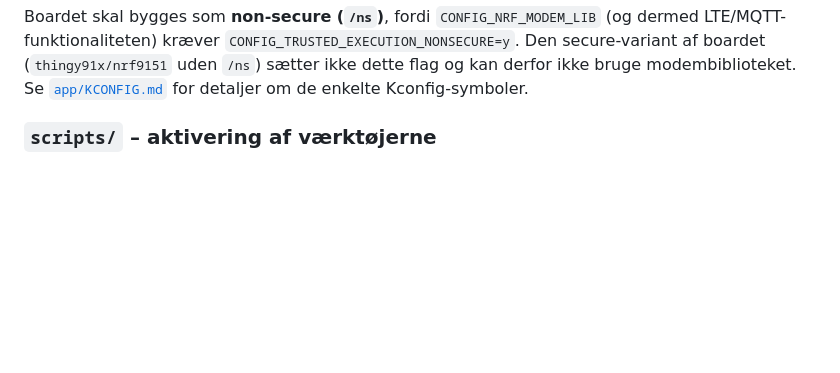
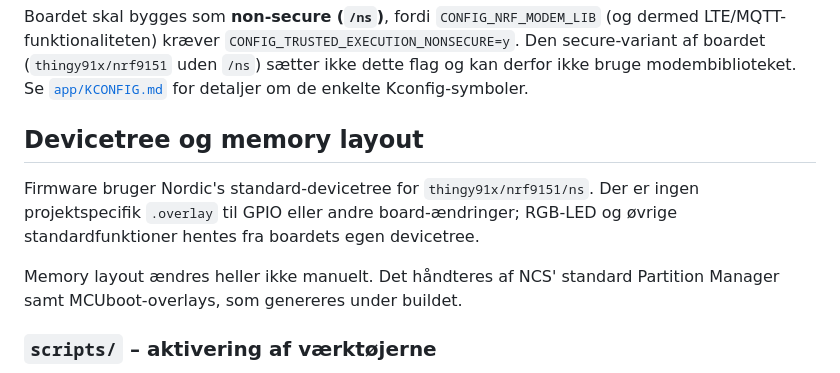
Before and after one commit to mwsk75996/AITSM, a Markdown page: README.md, the part around the change. Drawn GitHub-style; blank space fills up the shorter version.

Commit message:
Dokumentér standard devicetree og memory layout

```diff
--- a/README.md
+++ b/README.md
@@ -40,6 +40,15 @@ Boardet skal bygges som **non-secure (`/ns`)**, fordi `CONFIG_NRF_MODEM_LIB`
 bruge modembiblioteket. Se
 [`app/KCONFIG.md`](app/KCONFIG.md) for detaljer om de enkelte
 Kconfig-symboler.
+
+## Devicetree og memory layout
+
+Firmware bruger Nordic's standard-devicetree for `thingy91x/nrf9151/ns`. Der er
+ingen projektspecifik `.overlay` til GPIO eller andre board-ændringer; RGB-LED
+og øvrige standardfunktioner hentes fra boardets egen devicetree.
+
+Memory layout ændres heller ikke manuelt. Det håndteres af NCS' standard
+Partition Manager samt MCUboot-overlays, som genereres under buildet.
 
 ### `scripts/` – aktivering af værktøjerne
 
```
Also changed, not shown: app/KCONFIG.md (+0 -2 lines).
